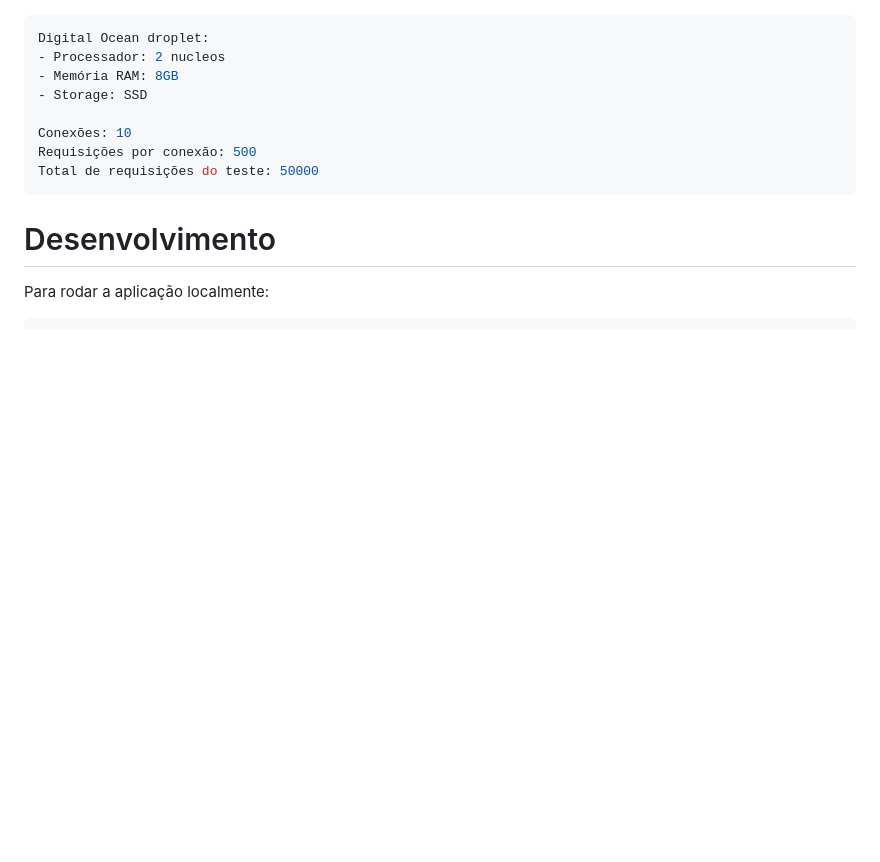
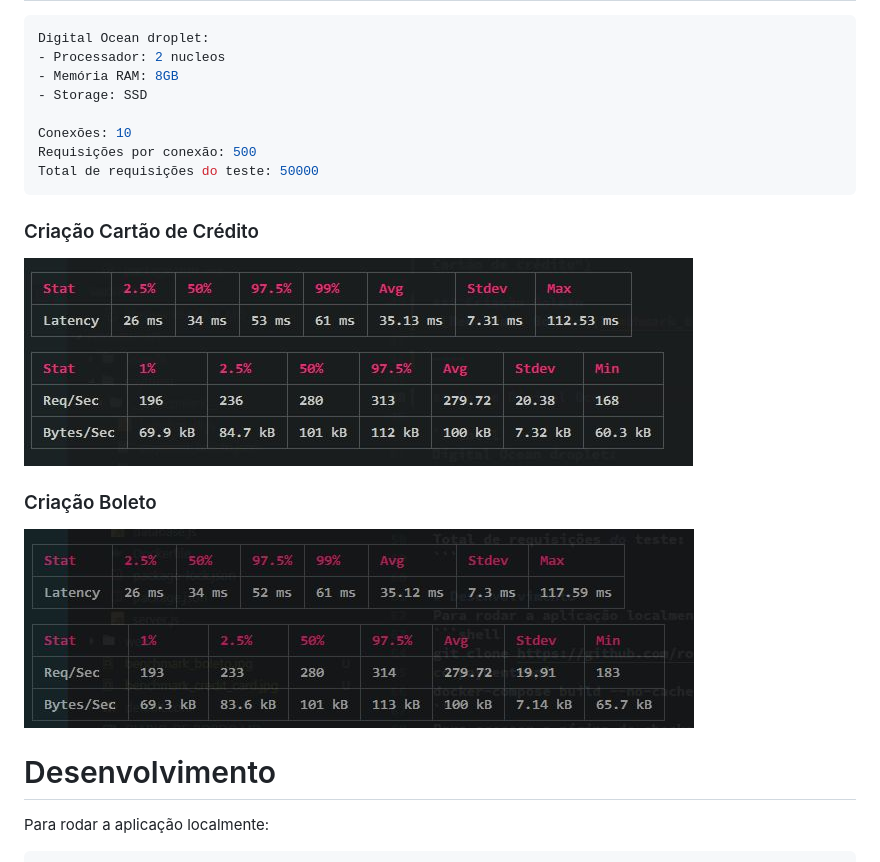
Before and after one commit to rodrigodata/payment-api, a Markdown page: README.MD, the part around the change printed below. Drawn GitHub-style; pictures changed too: benchmark_digital_ocean_boleto.jpg (added), benchmark_digital_ocean_credit_card.jpg (added); blank space fills up the shorter version.

````diff
--- a/README.MD
+++ b/README.MD
@@ -76,6 +62,13 @@ Conexões: 10
 Requisições por conexão: 500
 Total de requisições do teste: 50000
 ```
+
+### Criação Cartão de Crédito
+
+![Benchmark local Cartão de crédito](benchmark_digital_ocean_credit_card.jpg "Benchmark local Cartão de crédito")
+
+### Criação Boleto
+![Benchmark Digital Ocean Boleto](benchmark_digital_ocean_boleto.jpg "Benchmark Digital Ocean Boleto")
 
 # Desenvolvimento
 Para rodar a aplicação localmente:
````
Also changed, not shown: other parts of README.MD (+14 -28 lines), benchmark_local_boleto.jpg (added), benchmark_local_credit_card.jpg (added), 3 other files.
